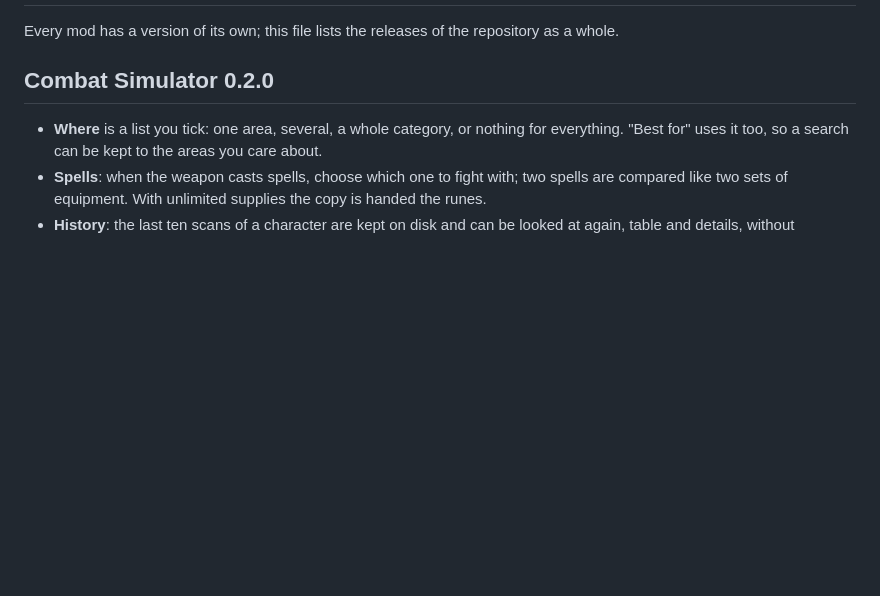
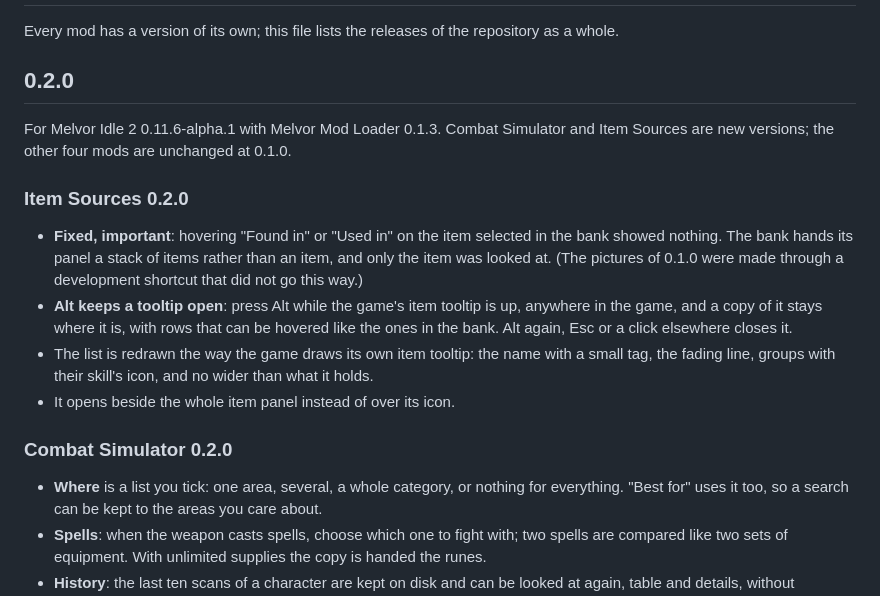
Before and after one commit to 149segolte/melvor-idle-2-qol-mods, a Markdown page: CHANGELOG.md, the part around the change. GitHub-like rendering; blank space fills up the shorter version.

```diff
--- a/CHANGELOG.md
+++ b/CHANGELOG.md
@@ -2,7 +2,24 @@
 
 Every mod has a version of its own; this file lists the releases of the repository as a whole.
 
-## Combat Simulator 0.2.0
+## 0.2.0
+
+For Melvor Idle 2 0.11.6-alpha.1 with Melvor Mod Loader 0.1.3. Combat Simulator and Item Sources are new
+versions; the other four mods are unchanged at 0.1.0.
+
+### Item Sources 0.2.0
+
+- **Fixed, important**: hovering "Found in" or "Used in" on the item selected in the bank showed nothing.
+  The bank hands its panel a stack of items rather than an item, and only the item was looked at. (The
+  pictures of 0.1.0 were made through a development shortcut that did not go this way.)
+- **Alt keeps a tooltip open**: press Alt while the game's item tooltip is up, anywhere in the game, and a
+  copy of it stays where it is, with rows that can be hovered like the ones in the bank. Alt again, Esc or
+  a click elsewhere closes it.
+- The list is redrawn the way the game draws its own item tooltip: the name with a small tag, the fading
+  line, groups with their skill's icon, and no wider than what it holds.
+- It opens beside the whole item panel instead of over its icon.
+
+### Combat Simulator 0.2.0
 
 - **Where** is a list you tick: one area, several, a whole category, or nothing for everything. "Best for"
   uses it too, so a search can be kept to the areas you care about.
```
Also changed, not shown: README.md (+2 -1 lines), mods/ItemSources/README.md (+20 -2 lines), docs/img/item-sources-pin.png (added), docs/img/item-sources-used.png, docs/img/item-sources.png, 5 other files.
